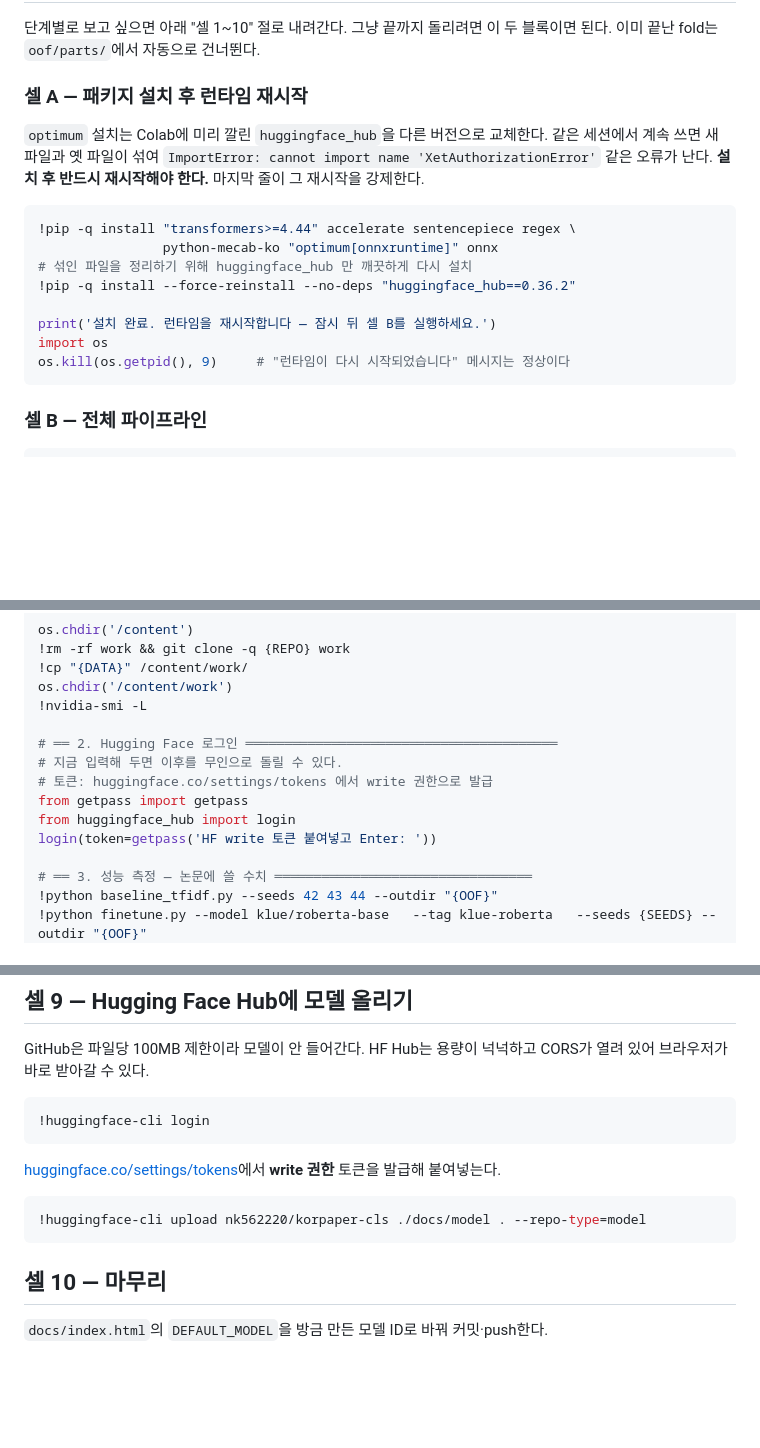
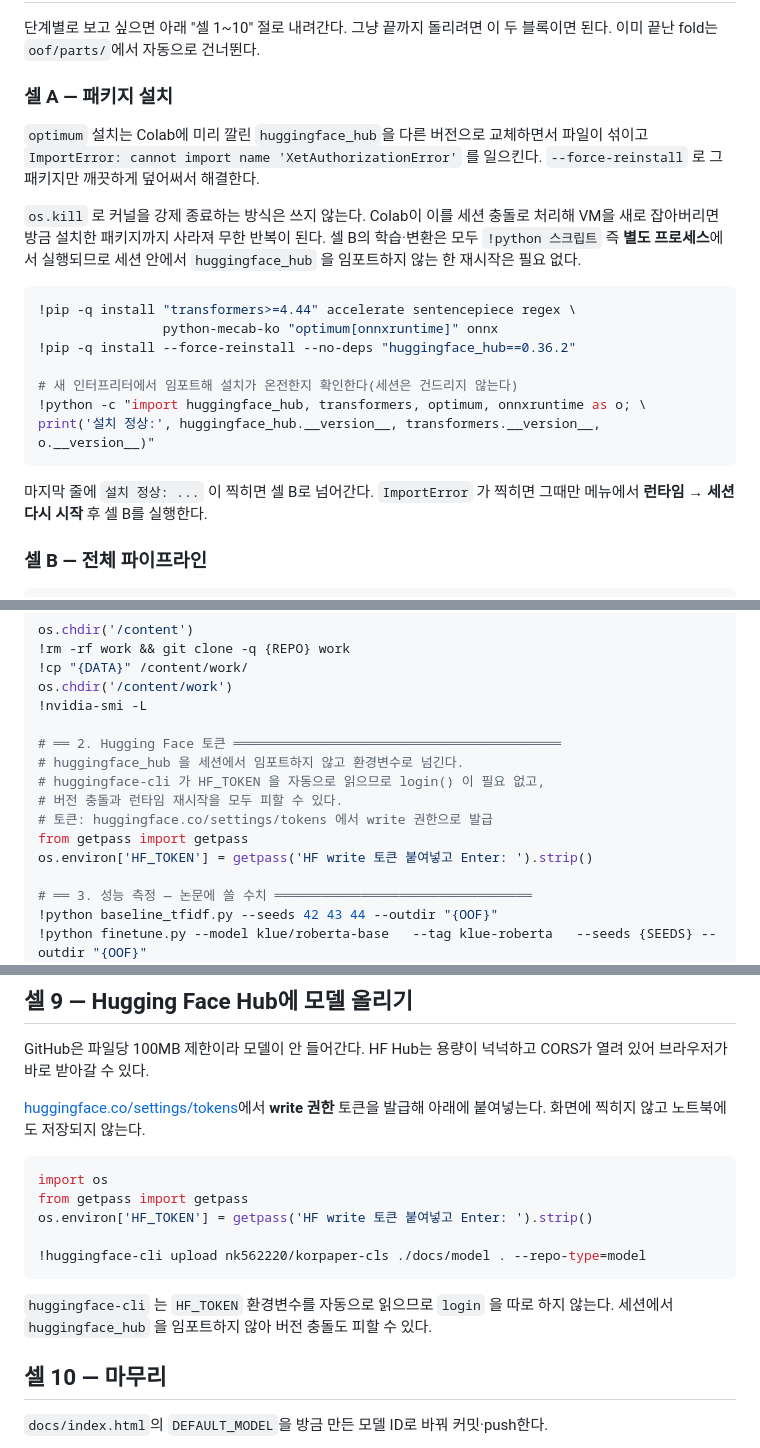
Before and after one commit to nk562220/re-analysis-of-korscideberta, a Markdown page: RUN_COLAB.md, 3 parts joined by grey strips. Rendered like a GitHub page; blank space fills up the shorter version.

Commit message:
런타임 강제 종료 제거, HF 토큰을 환경변수로 전달
os.kill 로 커널을 죽이면 Colab 이 세션 충돌로 처리해 VM 을 새로 잡고
방금 설치한 패키지까지 사라져 무한 반복이 되는 문제가 있었다.

셀 B 의 학습·변환은 모두 별도 프로세스(!python)에서 실행되므로,
세션에서 huggingface_hub 을 임포트하지 않으면 재시작 자체가 불필요하다.
login() 대신 HF_TOKEN 환경변수를 쓰도록 바꿔 임포트를 없앴다.

Co-Authored-By: Claude Opus 5 <noreply@anthropic.com>

````diff
--- a/RUN_COLAB.md
+++ b/RUN_COLAB.md
@@ -12,23 +12,29 @@
 단계별로 보고 싶으면 아래 "셀 1~10" 절로 내려간다. 그냥 끝까지 돌리려면 이 두 블록이면 된다.
 이미 끝난 fold는 `oof/parts/`에서 자동으로 건너뛴다.
 
-### 셀 A — 패키지 설치 후 런타임 재시작
+### 셀 A — 패키지 설치
 
-`optimum` 설치는 Colab에 미리 깔린 `huggingface_hub`을 다른 버전으로 교체한다.
-같은 세션에서 계속 쓰면 새 파일과 옛 파일이 섞여
-`ImportError: cannot import name 'XetAuthorizationError'` 같은 오류가 난다.
-**설치 후 반드시 재시작해야 한다.** 마지막 줄이 그 재시작을 강제한다.
+`optimum` 설치는 Colab에 미리 깔린 `huggingface_hub`을 다른 버전으로 교체하면서
+파일이 섞이고 `ImportError: cannot import name 'XetAuthorizationError'` 를 일으킨다.
+`--force-reinstall` 로 그 패키지만 깨끗하게 덮어써서 해결한다.
+
+`os.kill` 로 커널을 강제 종료하는 방식은 쓰지 않는다. Colab이 이를 세션 충돌로 처리해
+VM을 새로 잡아버리면 방금 설치한 패키지까지 사라져 무한 반복이 된다.
+셀 B의 학습·변환은 모두 `!python 스크립트` 즉 **별도 프로세스**에서 실행되므로
+세션 안에서 `huggingface_hub` 을 임포트하지 않는 한 재시작은 필요 없다.
 
 ```python
 !pip -q install "transformers>=4.44" accelerate sentencepiece regex \
                 python-mecab-ko "optimum[onnxruntime]" onnx
-# 섞인 파일을 정리하기 위해 huggingface_hub 만 깨끗하게 다시 설치
 !pip -q install --force-reinstall --no-deps "huggingface_hub==0.36.2"
 
-print('설치 완료. 런타임을 재시작합니다 — 잠시 뒤 셀 B를 실행하세요.')
-import os
-os.kill(os.getpid(), 9)     # "런타임이 다시 시작되었습니다" 메시지는 정상이다
+# 새 인터프리터에서 임포트해 설치가 온전한지 확인한다(세션은 건드리지 않는다)
+!python -c "import huggingface_hub, transformers, optimum, onnxruntime as o; \
+print('설치 정상:', huggingface_hub.__version__, transformers.__version__, o.__version__)"
 ```
+
+마지막 줄에 `설치 정상: ...` 이 찍히면 셀 B로 넘어간다.
+`ImportError` 가 찍히면 그때만 메뉴에서 **런타임 → 세션 다시 시작** 후 셀 B를 실행한다.
 
 ### 셀 B — 전체 파이프라인
 
@@ -55,12 +61,13 @@ os.chdir('/content')
 os.chdir('/content/work')
 !nvidia-smi -L
 
-# ══ 2. Hugging Face 로그인 ════════════════════════════════════════
-# 지금 입력해 두면 이후를 무인으로 돌릴 수 있다.
+# ══ 2. Hugging Face 토큰 ══════════════════════════════════════════
+# huggingface_hub 을 세션에서 임포트하지 않고 환경변수로 넘긴다.
+# huggingface-cli 가 HF_TOKEN 을 자동으로 읽으므로 login() 이 필요 없고,
+# 버전 충돌과 런타임 재시작을 모두 피할 수 있다.
 # 토큰: huggingface.co/settings/tokens 에서 write 권한으로 발급
 from getpass import getpass
-from huggingface_hub import login
-login(token=getpass('HF write 토큰 붙여넣고 Enter: '))
+os.environ['HF_TOKEN'] = getpass('HF write 토큰 붙여넣고 Enter: ').strip()
 
 # ══ 3. 성능 측정 — 논문에 쓸 수치 ═════════════════════════════════
 !python baseline_tfidf.py --seeds 42 43 44 --outdir "{OOF}"
@@ -211,15 +218,19 @@ PyTorch와 ONNX의 확률이 나란히 출력된다. **최대 차이가 0.08 미
 GitHub은 파일당 100MB 제한이라 모델이 안 들어간다. HF Hub는 용량이 넉넉하고
 CORS가 열려 있어 브라우저가 바로 받아갈 수 있다.
 
+[huggingface.co/settings/tokens](https://huggingface.co/settings/tokens)에서 **write 권한** 토큰을 발급해
+아래에 붙여넣는다. 화면에 찍히지 않고 노트북에도 저장되지 않는다.
+
 ```python
-!huggingface-cli login
+import os
+from getpass import getpass
+os.environ['HF_TOKEN'] = getpass('HF write 토큰 붙여넣고 Enter: ').strip()
+
+!huggingface-cli upload nk562220/korpaper-cls ./docs/model . --repo-type=model
 ```
 
-[huggingface.co/settings/tokens](https://huggingface.co/settings/tokens)에서 **write 권한** 토큰을 발급해 붙여넣는다.
-
-```python
-!huggingface-cli upload nk562220/korpaper-cls ./docs/model . --repo-type=model
-```
+`huggingface-cli` 는 `HF_TOKEN` 환경변수를 자동으로 읽으므로 `login` 을 따로 하지 않는다.
+세션에서 `huggingface_hub` 을 임포트하지 않아 버전 충돌도 피할 수 있다.
 
 ## 셀 10 — 마무리
 
````
